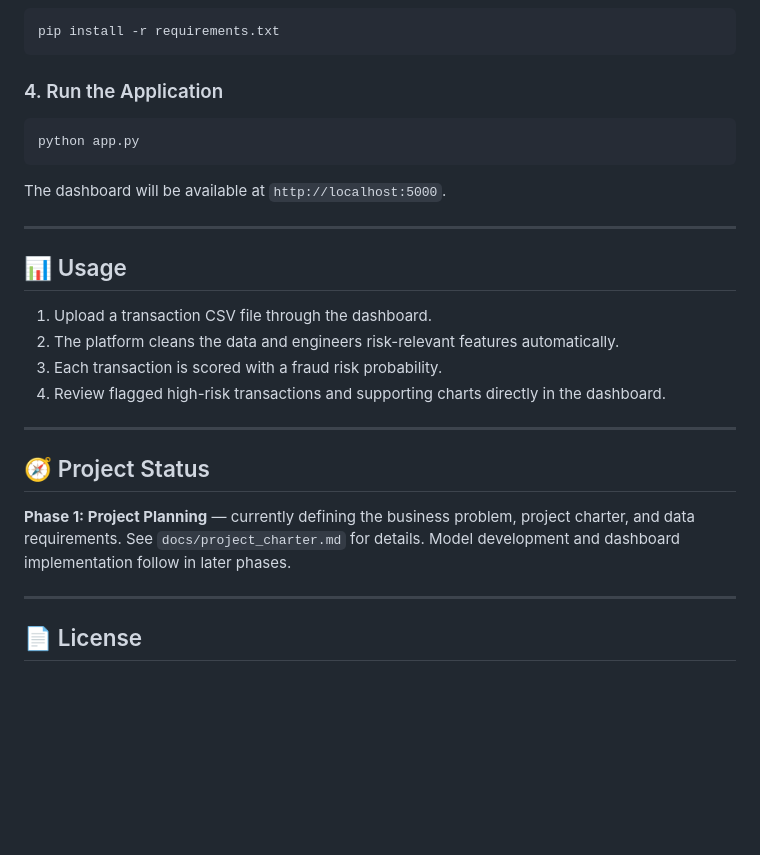
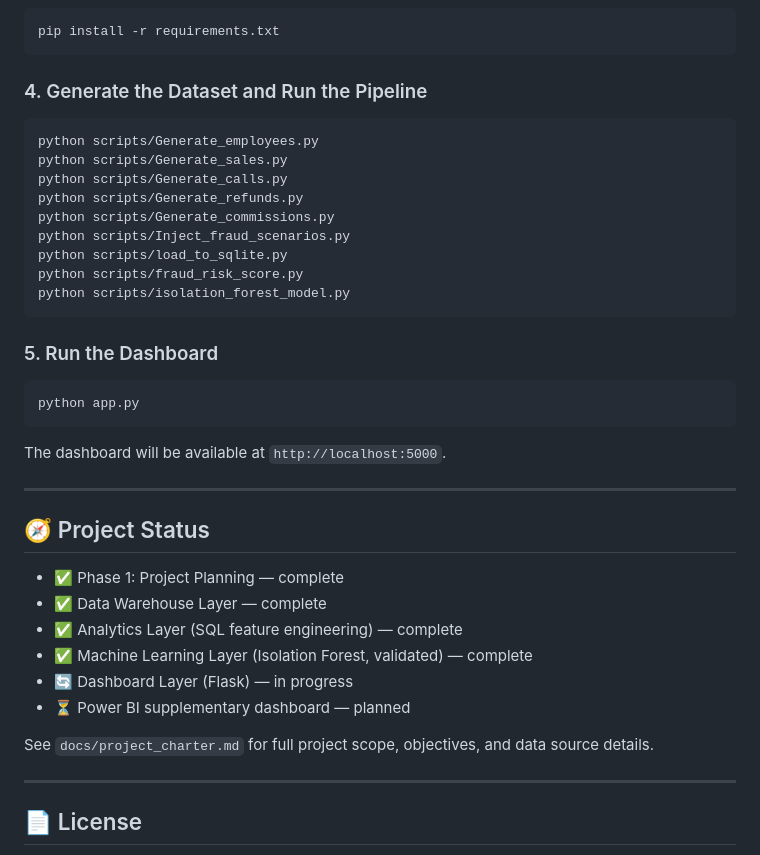
Before and after one commit to GucciFarmer313/Internal-Fraud-Analytics-Platform, a Markdown page: README.md, the part around one of its changes. Drawn GitHub-style; blank space fills up the shorter version.

````diff
--- a/README.md
+++ b/README.md
@@ -111,7 +144,20 @@ source venv/bin/activate
 pip install -r requirements.txt
 ```
 
-### 4. Run the Application
+### 4. Generate the Dataset and Run the Pipeline
+```bash
+python scripts/Generate_employees.py
+python scripts/Generate_sales.py
+python scripts/Generate_calls.py
+python scripts/Generate_refunds.py
+python scripts/Generate_commissions.py
+python scripts/Inject_fraud_scenarios.py
+python scripts/load_to_sqlite.py
+python scripts/fraud_risk_score.py
+python scripts/isolation_forest_model.py
+```
+
+### 5. Run the Dashboard
 ```bash
 python app.py
 ```
@@ -120,18 +166,16 @@ The dashboard will be available at `http://localhost:5000`.
 
 ---
 
-## 📊 Usage
-
-1. Upload a transaction CSV file through the dashboard.
-2. The platform cleans the data and engineers risk-relevant features automatically.
-3. Each transaction is scored with a fraud risk probability.
-4. Review flagged high-risk transactions and supporting charts directly in the dashboard.
-
----
-
 ## 🧭 Project Status
 
-**Phase 1: Project Planning** — currently defining the business problem, project charter, and data requirements. See `docs/project_charter.md` for details. Model development and dashboard implementation follow in later phases.
+- ✅ Phase 1: Project Planning — complete
+- ✅ Data Warehouse Layer — complete
+- ✅ Analytics Layer (SQL feature engineering) — complete
+- ✅ Machine Learning Layer (Isolation Forest, validated) — complete
+- 🔄 Dashboard Layer (Flask) — in progress
+- ⏳ Power BI supplementary dashboard — planned
+
+See `docs/project_charter.md` for full project scope, objectives, and data source details.
 
 ---
 
````
Also changed, not shown: other parts of README.md (+79 -46 lines).
